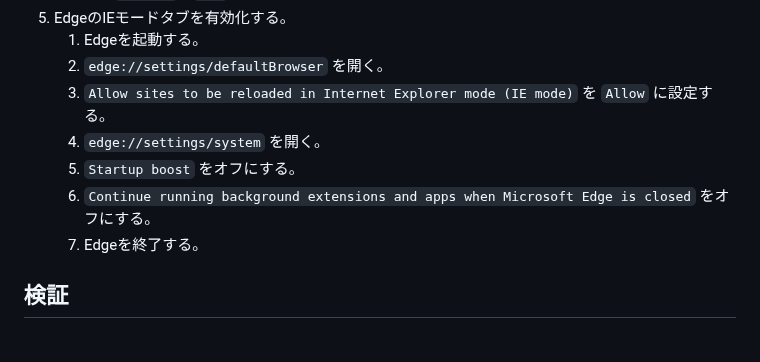
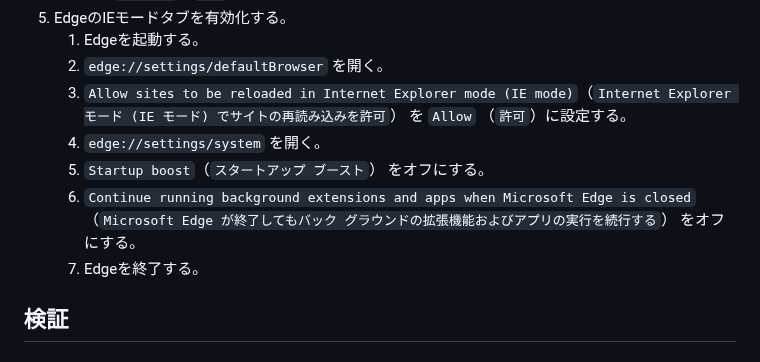
Before and after one commit to ThinBridge/ThinBridge, a Markdown page: doc/verify/PreReleaseVerification.md, the part around the change. Drawn GitHub-style.

Commit message:
PreReleaseVerification: Add Japanese translations for some configuration items

```diff
--- a/doc/verify/PreReleaseVerification.md
+++ b/doc/verify/PreReleaseVerification.md
@@ -62,10 +62,10 @@
 5. EdgeのIEモードタブを有効化する。
    1. Edgeを起動する。
    2. `edge://settings/defaultBrowser` を開く。
-   3. `Allow sites to be reloaded in Internet Explorer mode (IE mode)` を `Allow` に設定する。
+   3. `Allow sites to be reloaded in Internet Explorer mode (IE mode)`（`Internet Explorer モード (IE モード) でサイトの再読み込みを許可`） を `Allow` （`許可`）に設定する。
    4. `edge://settings/system` を開く。
-   5. `Startup boost` をオフにする。
-   6. `Continue running background extensions and apps when Microsoft Edge is closed` をオフにする。
+   5. `Startup boost`（`スタートアップ ブースト`） をオフにする。
+   6. `Continue running background extensions and apps when Microsoft Edge is closed`（`Microsoft Edge が終了してもバック グラウンドの拡張機能およびアプリの実行を続行する`） をオフにする。
    7. Edgeを終了する。
 
 ## 検証
```
